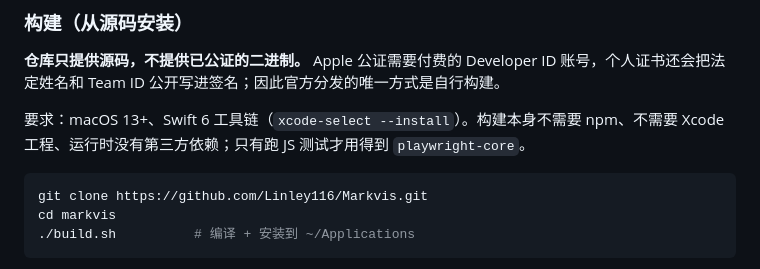
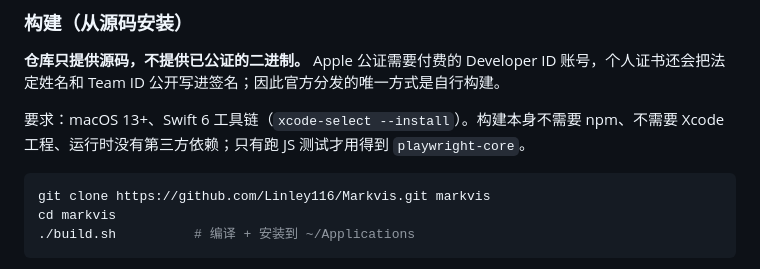
Before and after one commit to Linley116/Markvis, a Markdown page: README.zh-CN.md, the part around one of its changes. Drawn GitHub-style.

Commit message:
docs: make clone directory match the markvis workspace

````diff
--- a/README.zh-CN.md
+++ b/README.zh-CN.md
@@ -145,7 +145,7 @@ WebKit 自带的打印在这里不可用 —— 这是实测结论，不是猜
 要求：macOS 13+、Swift 6 工具链（`xcode-select --install`）。构建本身不需要 npm、不需要 Xcode 工程、运行时没有第三方依赖；只有跑 JS 测试才用得到 `playwright-core`。
 
 ```bash
-git clone https://github.com/Linley116/Markvis.git
+git clone https://github.com/Linley116/Markvis.git markvis
 cd markvis
 ./build.sh          # 编译 + 安装到 ~/Applications
 ```
````
Also changed, not shown: other parts of README.zh-CN.md (+1 -1 lines), README.md (+1 -1 lines).
